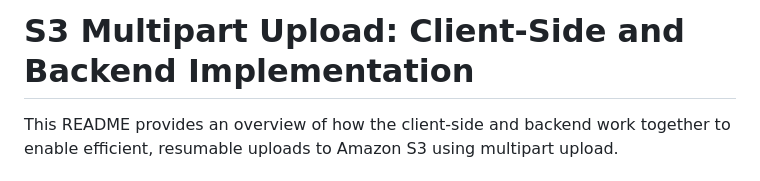
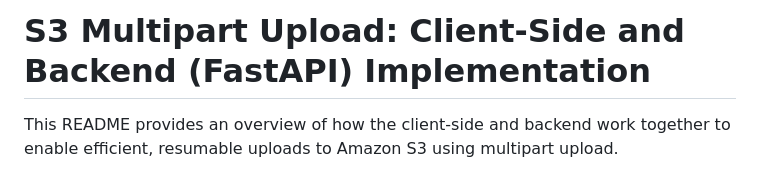
Before and after one commit to JakeCroz1/s3_multi_part_upload_python_guide, a Markdown page: README.md, the part around the change. Drawn GitHub-style.

Commit message:
Made changes to line 2. Added text: 'FastAPI".

```diff
--- a/README.md
+++ b/README.md
@@ -1,5 +1,5 @@
 
-# S3 Multipart Upload: Client-Side and Backend Implementation
+# S3 Multipart Upload: Client-Side and Backend (FastAPI) Implementation
 
 This README provides an overview of how the client-side and backend work together to enable efficient, resumable uploads to Amazon S3 using multipart upload.
 
```
